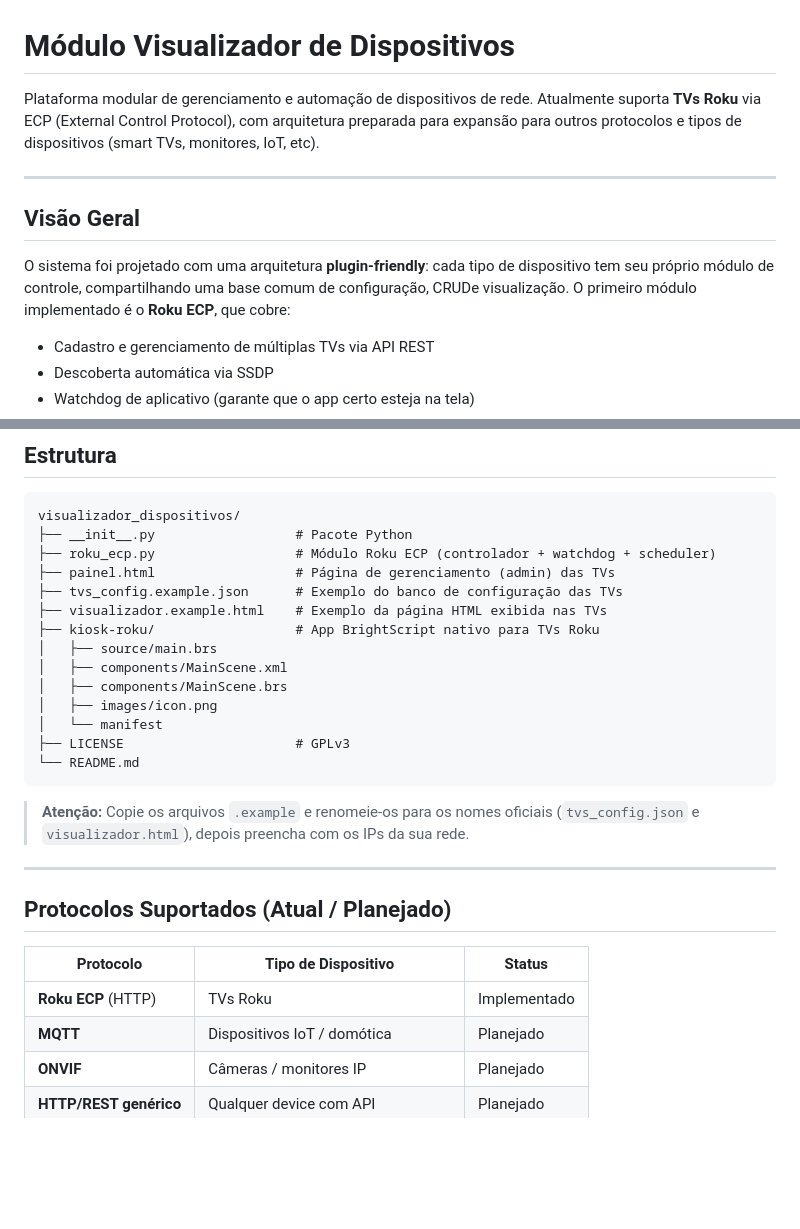
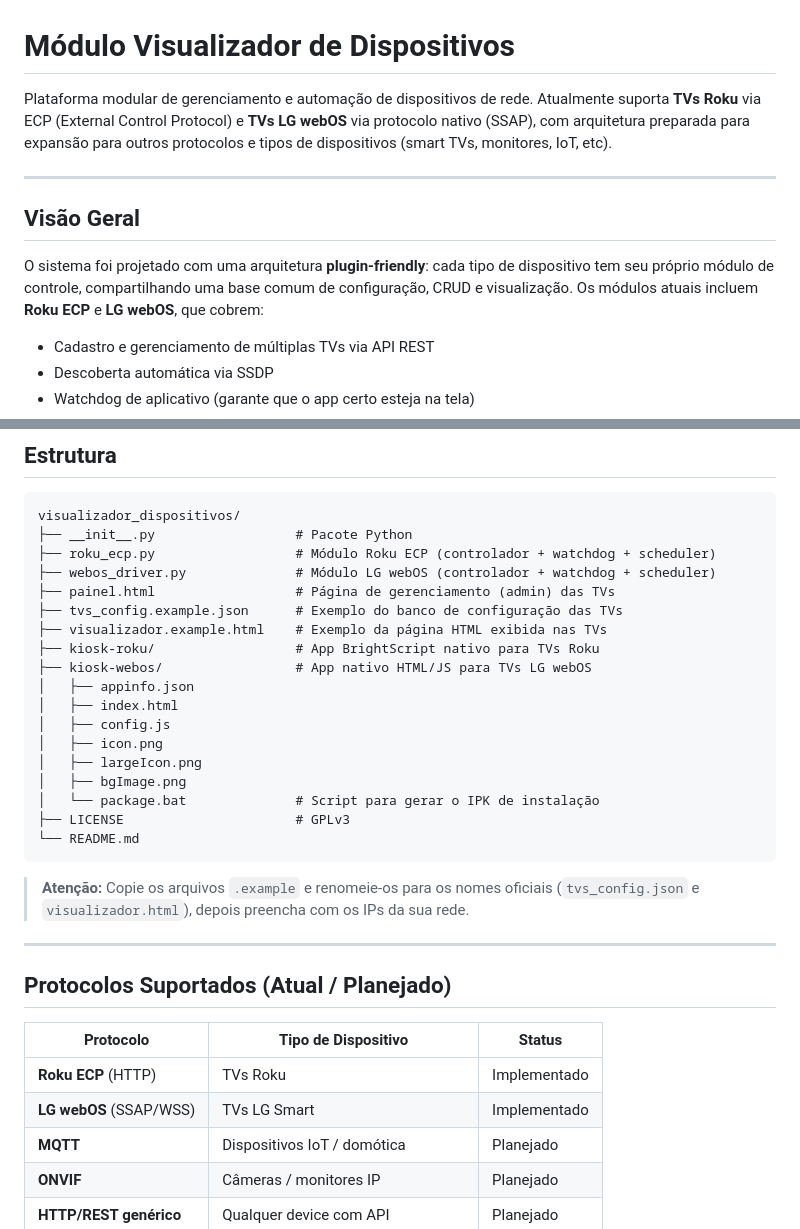
Before and after one commit to Kryp-dev/visualizador_dispositivos, a Markdown page: README.md, 2 parts joined by grey strips. Rendered like a GitHub page; blank space fills up the shorter version.

Commit message:
docs: atualiza README com suporte a LG webOS e kiosk-webos

````diff
--- a/README.md
+++ b/README.md
@@ -1,12 +1,12 @@
 # Módulo Visualizador de Dispositivos
 
-Plataforma modular de gerenciamento e automação de dispositivos de rede. Atualmente suporta **TVs Roku** via ECP (External Control Protocol), com arquitetura preparada para expansão para outros protocolos e tipos de dispositivos (smart TVs, monitores, IoT, etc).
+Plataforma modular de gerenciamento e automação de dispositivos de rede. Atualmente suporta **TVs Roku** via ECP (External Control Protocol) e **TVs LG webOS** via protocolo nativo (SSAP), com arquitetura preparada para expansão para outros protocolos e tipos de dispositivos (smart TVs, monitores, IoT, etc).
 
 ---
 
 ## Visão Geral
 
-O sistema foi projetado com uma arquitetura **plugin-friendly**: cada tipo de dispositivo tem seu próprio módulo de controle, compartilhando uma base comum de configuração, CRUDe visualização. O primeiro módulo implementado é o **Roku ECP**, que cobre:
+O sistema foi projetado com uma arquitetura **plugin-friendly**: cada tipo de dispositivo tem seu próprio módulo de controle, compartilhando uma base comum de configuração, CRUD e visualização. Os módulos atuais incluem **Roku ECP** e **LG webOS**, que cobrem:
 
 - Cadastro e gerenciamento de múltiplas TVs via API REST
 - Descoberta automática via SSDP
@@ -23,15 +23,19 @@ O sistema foi projetado com uma arquitetura **plugin-friendly**: cada tipo de di
 visualizador_dispositivos/
 ├── __init__.py                  # Pacote Python
 ├── roku_ecp.py                  # Módulo Roku ECP (controlador + watchdog + scheduler)
+├── webos_driver.py              # Módulo LG webOS (controlador + watchdog + scheduler)
 ├── painel.html                  # Página de gerenciamento (admin) das TVs
 ├── tvs_config.example.json      # Exemplo do banco de configuração das TVs
 ├── visualizador.example.html    # Exemplo da página HTML exibida nas TVs
 ├── kiosk-roku/                  # App BrightScript nativo para TVs Roku
-│   ├── source/main.brs
-│   ├── components/MainScene.xml
-│   ├── components/MainScene.brs
-│   ├── images/icon.png
-│   └── manifest
+├── kiosk-webos/                 # App nativo HTML/JS para TVs LG webOS
+│   ├── appinfo.json
+│   ├── index.html
+│   ├── config.js
+│   ├── icon.png
+│   ├── largeIcon.png
+│   ├── bgImage.png
+│   └── package.bat              # Script para gerar o IPK de instalação
 ├── LICENSE                      # GPLv3
 └── README.md
 ```
@@ -45,6 +49,7 @@ visualizador_dispositivos/
 | Protocolo | Tipo de Dispositivo | Status |
 |---|---|---|
 | **Roku ECP** (HTTP) | TVs Roku | Implementado |
+| **LG webOS** (SSAP/WSS) | TVs LG Smart | Implementado |
 | **MQTT** | Dispositivos IoT / domótica | Planejado |
 | **ONVIF** | Câmeras / monitores IP | Planejado |
 | **HTTP/REST genérico** | Qualquer device com API | Planejado |
````
